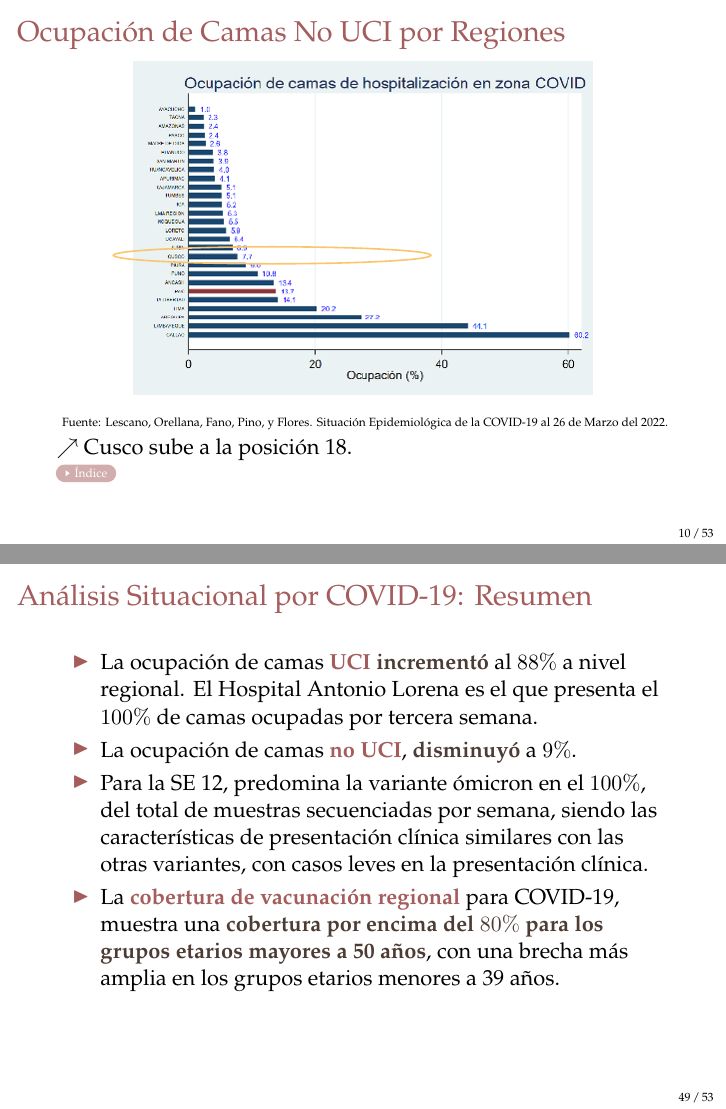
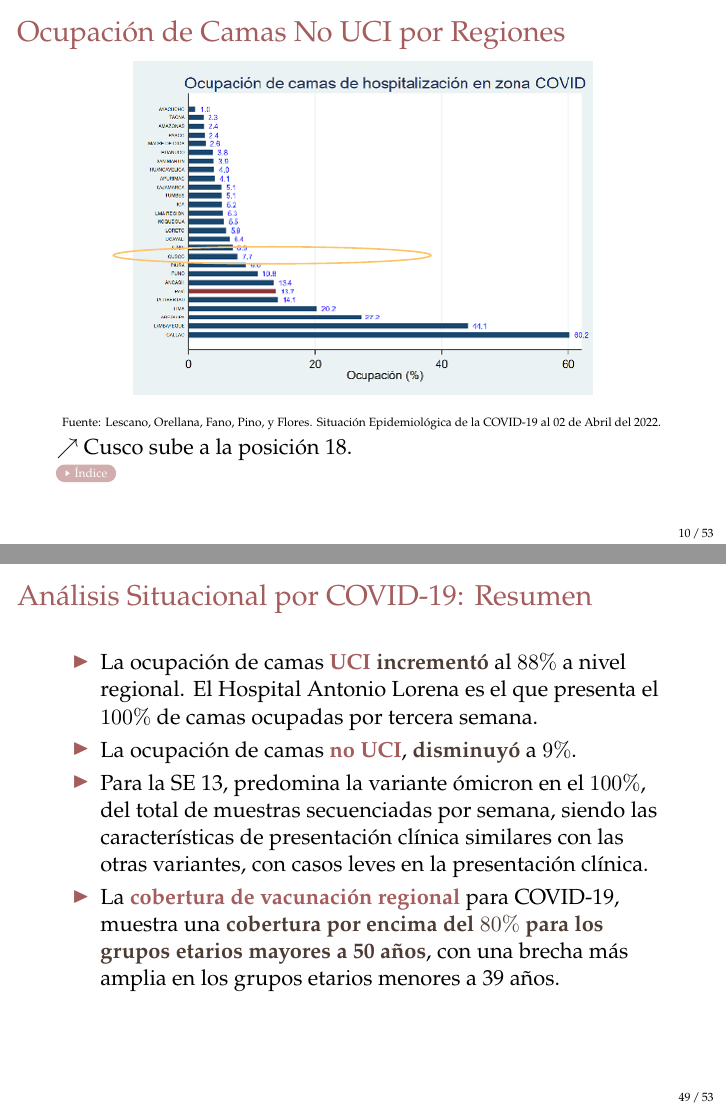
Before and after one commit to Joelo21/DIRESA_covid_cusco, LaTeX slides (sala_covid/sala_covid.tex): pages 10 and 49 of 119, joined at a grey line. Compiled offline with pdfLaTeX.

Commit message:
Actualizando Boletin

```diff
--- a/sala_covid/sala_covid.tex
+++ b/sala_covid/sala_covid.tex
@@ -147,10 +147,10 @@
 	\end{frame}
 }
 
-\title{Sala Situacional COVID-19, Región Cusco\footnote{Análisis con información de la región hasta el 26 de Marzo del 2022}}
+\title{Sala Situacional COVID-19, Región Cusco\footnote{Análisis con información de la región hasta el 02 de Abril del 2022}}
 \author{Fátima Concha \& Joel Sumerente}
 \institute{Dirección de Epidemiología e Investigación \\ \textbf{\color{mycolor3}DEIS, GERESA - Cusco}}
-\date{Semana Epidemiológica 12, 2022}
+\date{Semana Epidemiológica 13, 2022}
 
 \begin{document}
 	%------------------------------------------------------------------------------------------------------------------------------------------------------------------------------------------------------------------------------------------
@@ -289,7 +289,7 @@
 %	\begin{tikzpicture}[overlay]
 %		\draw[mycolor5, very thick] (9.5,3.40) circle [x radius=3.0cm, y radius=.58cm, rotate=90];
 %	\end{tikzpicture}
-	{\tiny Fuente:REUNIS (Repositorio Único Nacional de Información en Salud). Consultado el 26 de Marzo del 2022.\\}
+	{\tiny Fuente:REUNIS (Repositorio Único Nacional de Información en Salud). Consultado el 02 de Abril del 2022.\\}
 	\vspace{0.01cm}
 %	$\searrow$ Cusco pasa al puesto 15.
 \end{frame}
@@ -303,7 +303,7 @@
 		\begin{tikzpicture}[overlay]
 		\draw[mycolor2, thick] (3.5,4.55) circle [x radius=2.cm, y radius=.13cm, rotate=0];
 		\end{tikzpicture}
-		{\tiny Fuente: Lescano, Orellana, Fano, Pino, y Flores. Situación Epidemiológica de la COVID-19 al 26 de Marzo del 2022.\\}
+		{\tiny Fuente: Lescano, Orellana, Fano, Pino, y Flores. Situación Epidemiológica de la COVID-19 al 02 de Abril del 2022.\\}
 \vspace{0.01cm}
 $\nearrow$ Cusco se mantiene en el puesto 8, con $ 3,439 $ defunciones por COVID-19 por millón de habitantes. \\
 		\end{frame}
@@ -317,7 +317,7 @@ $\nearrow$ Cusco se mantiene en el puesto 8, con $ 3,439 $ defunciones por COVID
 \begin{tikzpicture}[overlay]
 	\draw[mycolor2, ultra thick] (5.2,3.35) circle [x radius=3.8cm, y radius=.1cm, rotate=0];
 \end{tikzpicture}
-{\tiny Fuente: Lescano, Orellana, Fano, Pino, y Flores. Situación Epidemiológica de la COVID-19 al 26 de Marzo del 2022.\\
+{\tiny Fuente: Lescano, Orellana, Fano, Pino, y Flores. Situación Epidemiológica de la COVID-19 al 02 de Abril del 2022.\\
 %Nota 1: Sube Piura. \\
 %Nota 2: Mayor valor en 21 semanas.\\
 \textbf{Riesgos}:\\
@@ -358,7 +358,7 @@ $\rightarrow$ {\color{mycolor5}Cusco}: Las defunciones representan un $1.89\% $
 	\begin{tikzpicture}[overlay]
 	\draw[mycolor2, ultra thick] (3.90,4.05) circle [x radius=.50cm, y radius=.50cm, rotate=0];
 	\end{tikzpicture}
-	{\tiny Fuente: Lescano, Orellana, Fano, Pino, y Flores. Situación Epidemiológica de la COVID-19 al 26 de Marzo del 2022. \\
+	{\tiny Fuente: Lescano, Orellana, Fano, Pino, y Flores. Situación Epidemiológica de la COVID-19 al 02 de Abril del 2022. \\
 	\textbf Nota 1: Perú: 1175 camas libres, subió 2.0\% -  Lima: 468 camas libres, subio 11.7\%
 	\\
 	\textbf Suben*: \\
@@ -383,7 +383,7 @@ $\rightarrow$ {\color{mycolor5}Cusco}: Las defunciones representan un $1.89\% $
 	\begin{tikzpicture}[overlay]
 	\draw[mycolor2, thick] (5.6,1.80) circle [x radius=3.9cm, y radius=.15cm, rotate=0];
 \end{tikzpicture}
-	{\tiny Fuente: Lescano, Orellana, Fano, Pino, y Flores. Situación Epidemiológica de la COVID-19 al 26 de Marzo del 2022.\\}
+	{\tiny Fuente: Lescano, Orellana, Fano, Pino, y Flores. Situación Epidemiológica de la COVID-19 al 02 de Abril del 2022.\\}
 	\vspace{0.1cm}
 	$\searrow$ Cusco baja a la posición 26.
 \end{frame}
@@ -397,7 +397,7 @@ $\rightarrow$ {\color{mycolor5}Cusco}: Las defunciones representan un $1.89\% $
 		\begin{tikzpicture}[overlay]
 		\draw[mycolor2, thick] (3.8,3.02) circle [x radius=2.8cm, y radius=.15cm, rotate=0];
 		\end{tikzpicture}
-		{\tiny Fuente: Lescano, Orellana, Fano, Pino, y Flores. Situación Epidemiológica de la COVID-19 al 26 de Marzo del 2022. \\}
+		{\tiny Fuente: Lescano, Orellana, Fano, Pino, y Flores. Situación Epidemiológica de la COVID-19 al 02 de Abril del 2022. \\}
 		\vspace{0.01cm}
 		$\nearrow$ Cusco sube a la posición 18.
 
@@ -900,7 +900,7 @@ $\rightarrow$ {\color{mycolor5}Cusco}: Las defunciones representan un $1.89\% $
 		\end{table}
 		{\tiny Fuente de datos: SINADEF. \\}
 		\vspace{0.5cm}
-		$\rightarrow$ Para la SE 12, las provincias de \textbf{\color{mycolor5}Cusco} y La Convención  registraron \textbf{\color{mycolor5} defunciones} por COVID-19. \\
+		$\rightarrow$ Para la SE 13, las provincias de \textbf{\color{mycolor5}Cusco} y La Convención  registraron \textbf{\color{mycolor5} defunciones} por COVID-19. \\
 		$\rightarrow$ La provincia del \textbf{\color{mycolor5}Cusco} registro \textbf{\color{mycolor5}una} defuncion por COVID-19.
 	\end{frame}
 
@@ -947,7 +947,7 @@ $\rightarrow$ {\color{mycolor5}Cusco}: Las defunciones representan un $1.89\% $
 	\begin{itemize}
 	\item La ocupación de camas \textbf{\color{mycolor3}UCI} \textbf{\color{mycolor4}incrementó} al $88\%$ a nivel regional. El Hospital Antonio Lorena es el que presenta el $100\%$ de camas ocupadas por tercera semana.
 	\item La ocupación de camas \textbf{\color{mycolor3}no UCI}, \textbf{\color{mycolor4}disminuyó} a $9\%$.
-	\item Para la SE 12, predomina la variante ómicron en el $100\%$, del total de muestras secuenciadas por semana, siendo las características de presentación clínica similares con las otras variantes, con casos leves en la presentación clínica.
+	\item Para la SE 13, predomina la variante ómicron en el $100\%$, del total de muestras secuenciadas por semana, siendo las características de presentación clínica similares con las otras variantes, con casos leves en la presentación clínica.
 	\item La \textbf{\color{mycolor3}cobertura de vacunación regional} para COVID-19, muestra una \textbf{\color{mycolor4}cobertura por encima del $80\%$ para los grupos etarios mayores a 50 años}, con una brecha más amplia en los grupos etarios menores a 39 años.
 
 	\end{itemize}
```
Also changed, not shown: figuras/incidencia_mortalidad_20_21_4.pdf, figuras/incidencia_mortalidad_20_21_4.png, figuras/positividad_20_21_4.pdf, figuras/positividad_20_21_4.png, sala_nacional/vacunas_nacional.jpeg, sala_covid/sala_covid.tex (12 more changed lines), 6 other files.
